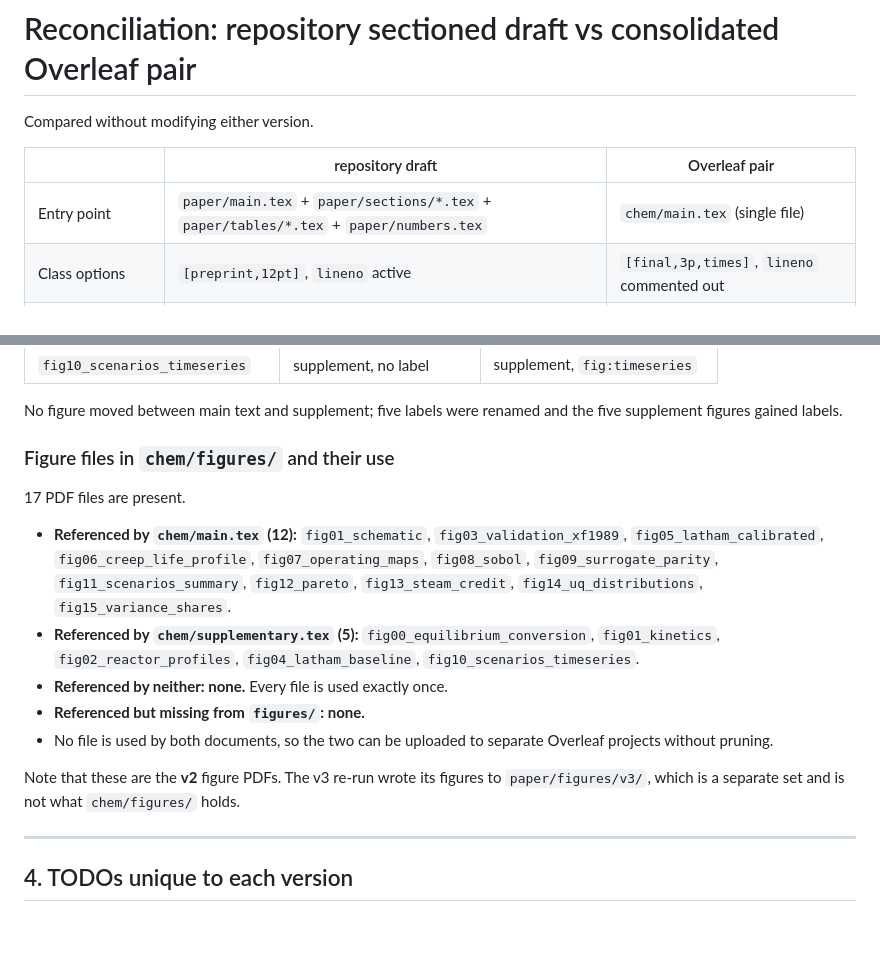
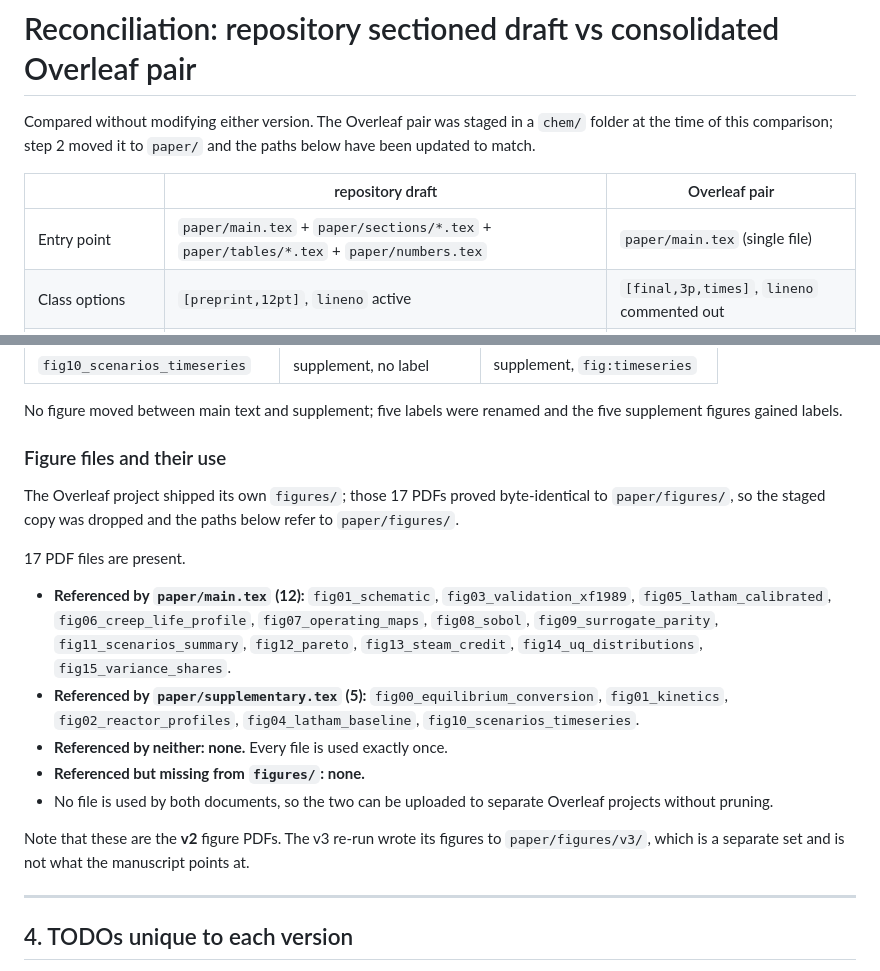
Before and after one commit to IzbassarO/reformer-digital-twin, a Markdown page: paper/notes/reconcile_overleaf_vs_repo.md, 2 parts joined by grey strips. GitHub-like rendering; blank space fills up the shorter version.

Commit message:
Point the reconciliation note at paper/ after the step-2 move
The note was written while the Overleaf pair was still staged in chem/, which step 2 removed once
its contents were confirmed byte-identical to what now lives under paper/. Paths updated so the
references resolve; the comparison itself is unchanged.

Co-Authored-By: Claude Opus 5 (1M context) <noreply@anthropic.com>
Claude-Session: https://claude.ai/code/session_01JjCTZtXhTtnHWg99xFYTqU

```diff
--- a/paper/notes/reconcile_overleaf_vs_repo.md
+++ b/paper/notes/reconcile_overleaf_vs_repo.md
@@ -1,10 +1,11 @@
 # Reconciliation: repository sectioned draft vs consolidated Overleaf pair
 
-Compared without modifying either version.
+Compared without modifying either version. The Overleaf pair was staged in a `chem/` folder at the
+time of this comparison; step 2 moved it to `paper/` and the paths below have been updated to match.
 
 | | repository draft | Overleaf pair |
 |---|---|---|
-| Entry point | `paper/main.tex` + `paper/sections/*.tex` + `paper/tables/*.tex` + `paper/numbers.tex` | `chem/main.tex` (single file) |
+| Entry point | `paper/main.tex` + `paper/sections/*.tex` + `paper/tables/*.tex` + `paper/numbers.tex` | `paper/main.tex` (single file) |
 | Class options | `[preprint,12pt]`, `lineno` active | `[final,3p,times]`, `lineno` commented out |
 | Bibliography | `\bibliography{references}` + `main.bbl` | `thebibliography` embedded, no `.bib` |
 | Numbers | macros from `paper/numbers.tex` (auto-generated) | hard-coded in the text |
@@ -92,15 +93,18 @@ Eight tables in the Overleaf main text, three moved to the supplement, exactly a
 No figure moved between main text and supplement; five labels were renamed and the five supplement
 figures gained labels.
 
-### Figure files in `chem/figures/` and their use
+### Figure files and their use
+
+The Overleaf project shipped its own `figures/`; those 17 PDFs proved byte-identical to
+`paper/figures/`, so the staged copy was dropped and the paths below refer to `paper/figures/`.
 
 17 PDF files are present.
 
-- **Referenced by `chem/main.tex` (12):** `fig01_schematic`, `fig03_validation_xf1989`,
+- **Referenced by `paper/main.tex` (12):** `fig01_schematic`, `fig03_validation_xf1989`,
   `fig05_latham_calibrated`, `fig06_creep_life_profile`, `fig07_operating_maps`, `fig08_sobol`,
   `fig09_surrogate_parity`, `fig11_scenarios_summary`, `fig12_pareto`, `fig13_steam_credit`,
   `fig14_uq_distributions`, `fig15_variance_shares`.
-- **Referenced by `chem/supplementary.tex` (5):** `fig00_equilibrium_conversion`, `fig01_kinetics`,
+- **Referenced by `paper/supplementary.tex` (5):** `fig00_equilibrium_conversion`, `fig01_kinetics`,
   `fig02_reactor_profiles`, `fig04_latham_baseline`, `fig10_scenarios_timeseries`.
 - **Referenced by neither: none.** Every file is used exactly once.
 - **Referenced but missing from `figures/`: none.**
@@ -108,7 +112,7 @@ figures gained labels.
   without pruning.
 
 Note that these are the **v2** figure PDFs. The v3 re-run wrote its figures to
-`paper/figures/v3/`, which is a separate set and is not what `chem/figures/` holds.
+`paper/figures/v3/`, which is a separate set and is not what the manuscript points at.
 
 ---
 
```
